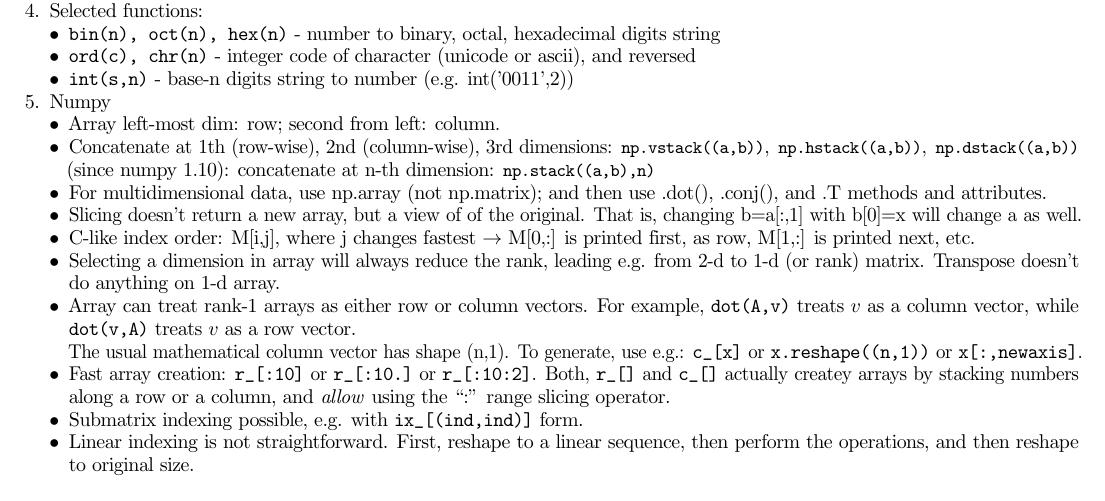
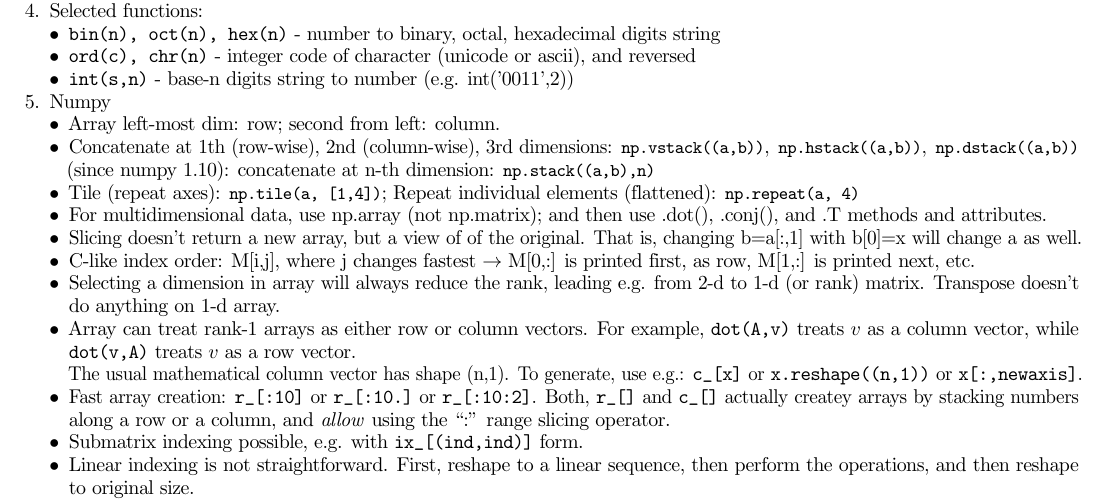
Before and after one commit to mxmn/iispl-refcard, a LaTeX document (iispl-refcard.tex): part of page 4 of 5, cut so that both start at the same text. Compiled offline with pdfLaTeX.

Commit message:
np tile/repeat

```diff
--- a/iispl-refcard.tex
+++ b/iispl-refcard.tex
@@ -278,6 +278,8 @@ Normal & \np{random.randn()} & \c{rnorm()} & \c{randomn()} & \c{randn()}\\
     \np{hstack((a,b))}, \np{dstack((a,b))}\\
     (since numpy 1.10): concatenate at n-th dimension:
     \np{stack((a,b),n)}
+  \item Tile (repeat axes): \np{tile(a, [1,4])}; Repeat individual elements
+    (flattened): \np{repeat(a, 4)}
   \item For multidimensional data, use np.array (not np.matrix); and
     then use .dot(), .conj(), and  .T methods and attributes.
   \item Slicing doesn't return a new array, but a view of of the
```
Also changed, not shown: iispl-refcard.pdf.
